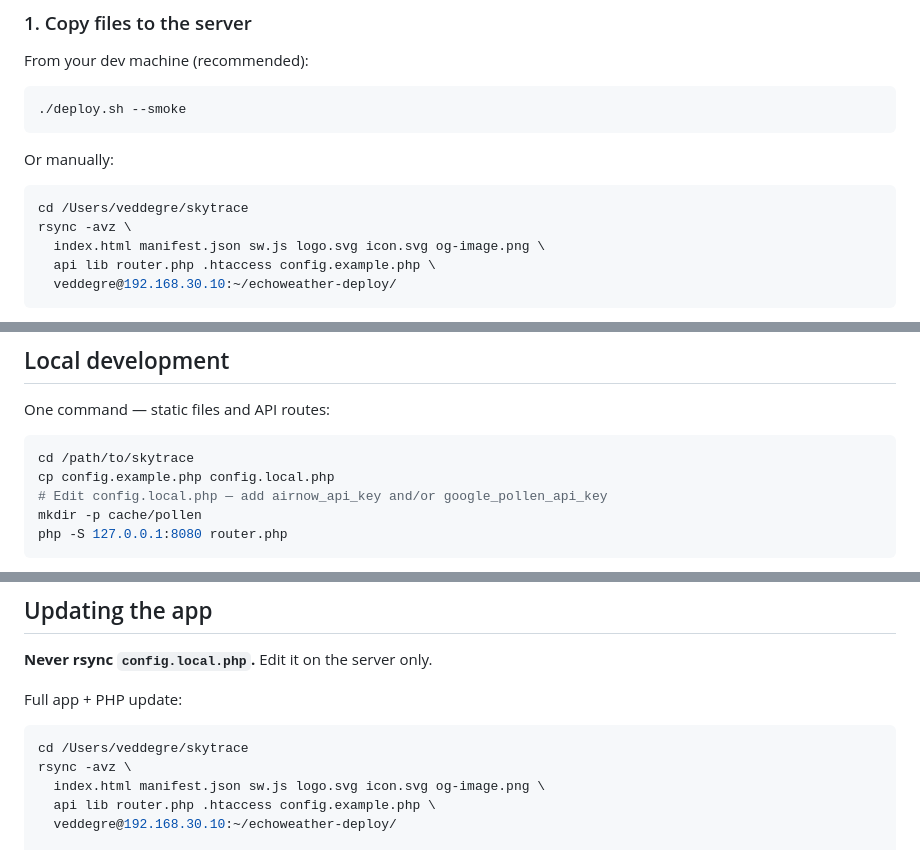
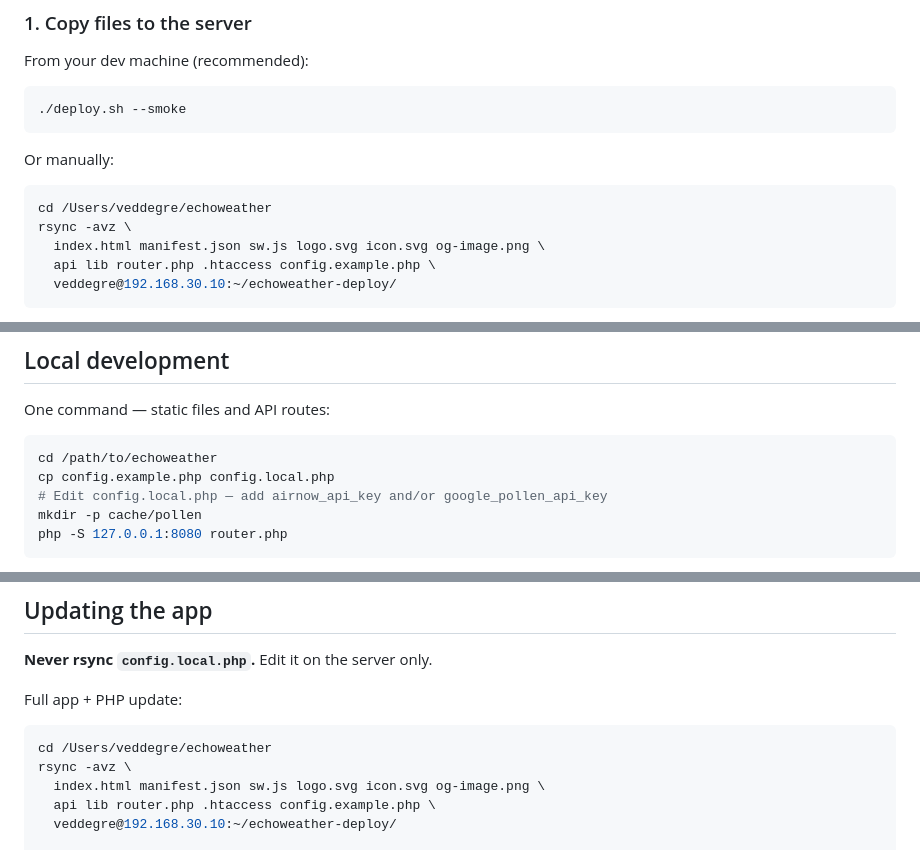
Before and after one commit to veddegre/echoweather, a Markdown page: README.md, 3 parts joined by grey strips. GitHub-like rendering.

Commit message:
Rename project paths from skytrace to echoweather in README.
Keeps documentation aligned with the intended repository and local folder name.

Co-authored-by: Cursor <cursoragent@cursor.com>

````diff
--- a/README.md
+++ b/README.md
@@ -124,7 +124,7 @@ From your dev machine (recommended):
 Or manually:
 
 ```bash
-cd /Users/veddegre/skytrace
+cd /Users/veddegre/echoweather
 rsync -avz \
   index.html manifest.json sw.js logo.svg icon.svg og-image.png \
   api lib router.php .htaccess config.example.php \
@@ -311,7 +311,7 @@ Visitors' browsers call open-meteo, api.weather.gov, etc. directly. Only
 One command — static files and API routes:
 
 ```bash
-cd /path/to/skytrace
+cd /path/to/echoweather
 cp config.example.php config.local.php
 # Edit config.local.php — add airnow_api_key and/or google_pollen_api_key
 mkdir -p cache/pollen
@@ -360,7 +360,7 @@ Every key is optional.
 Full app + PHP update:
 
 ```bash
-cd /Users/veddegre/skytrace
+cd /Users/veddegre/echoweather
 rsync -avz \
   index.html manifest.json sw.js logo.svg icon.svg og-image.png \
   api lib router.php .htaccess config.example.php \
````
